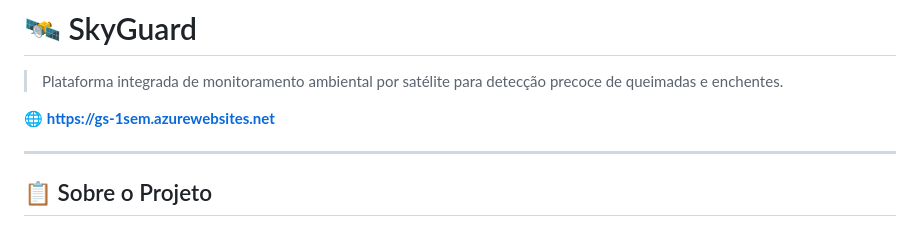
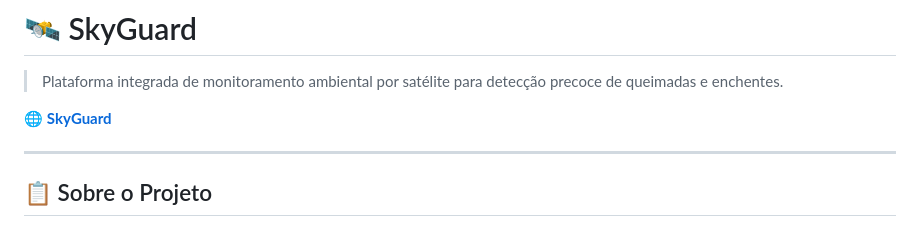
Before and after one commit to HeitorNF1/gs-1sem-2026, a Markdown page: README.md, the part around the change. Rendered like a GitHub page.

Commit message:
Change project link in README
Updated the project link to the new SkyGuard URL.

```diff
--- a/README.md
+++ b/README.md
@@ -2,7 +2,7 @@
 
 > Plataforma integrada de monitoramento ambiental por satélite para detecção precoce de queimadas e enchentes.
 
-🌐 **[https://gs-1sem.azurewebsites.net](https://gs-1sem.azurewebsites.net)**
+🌐 **[SkyGuard](https://gs-1sem-dqfxbqehdkbgf9ed.brazilsouth-01.azurewebsites.net/)**
 
 ---
 
```
